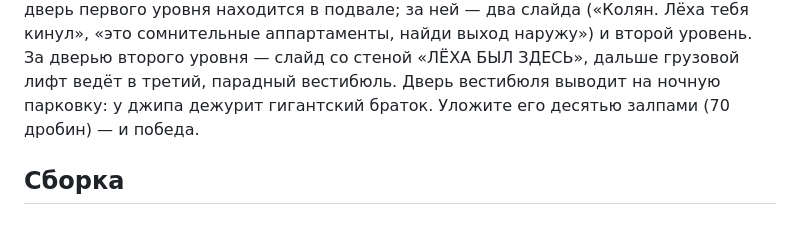
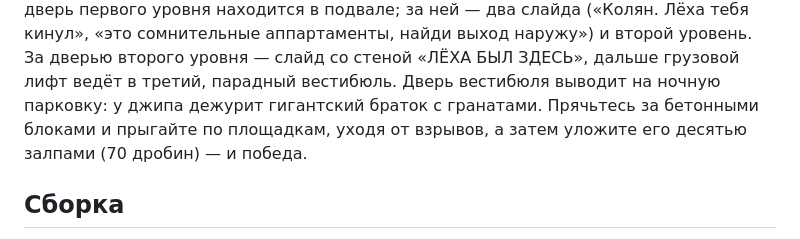
Before and after one commit to nikodimslodavan-coder/kolek, a Markdown page: README.md, the part around one of its changes. Rendered like a GitHub page.

```diff
--- a/README.md
+++ b/README.md
@@ -212,7 +215,8 @@ Android тоже поддерживает.
 и второй уровень. За дверью второго уровня — слайд со стеной
 «ЛЁХА БЫЛ ЗДЕСЬ», дальше грузовой лифт ведёт в третий, парадный вестибюль.
 Дверь вестибюля выводит на ночную парковку: у джипа дежурит гигантский
-браток. Уложите его десятью залпами (70 дробин) — и победа.
+браток с гранатами. Прячьтесь за бетонными блоками и прыгайте по площадкам,
+уходя от взрывов, а затем уложите его десятью залпами (70 дробин) — и победа.
 
 ## Сборка
 
```
Also changed, not shown: other parts of README.md (+24 -16 lines), screenshots/shot_parking.png, screenshots/shot_win.png, 1 other file.
